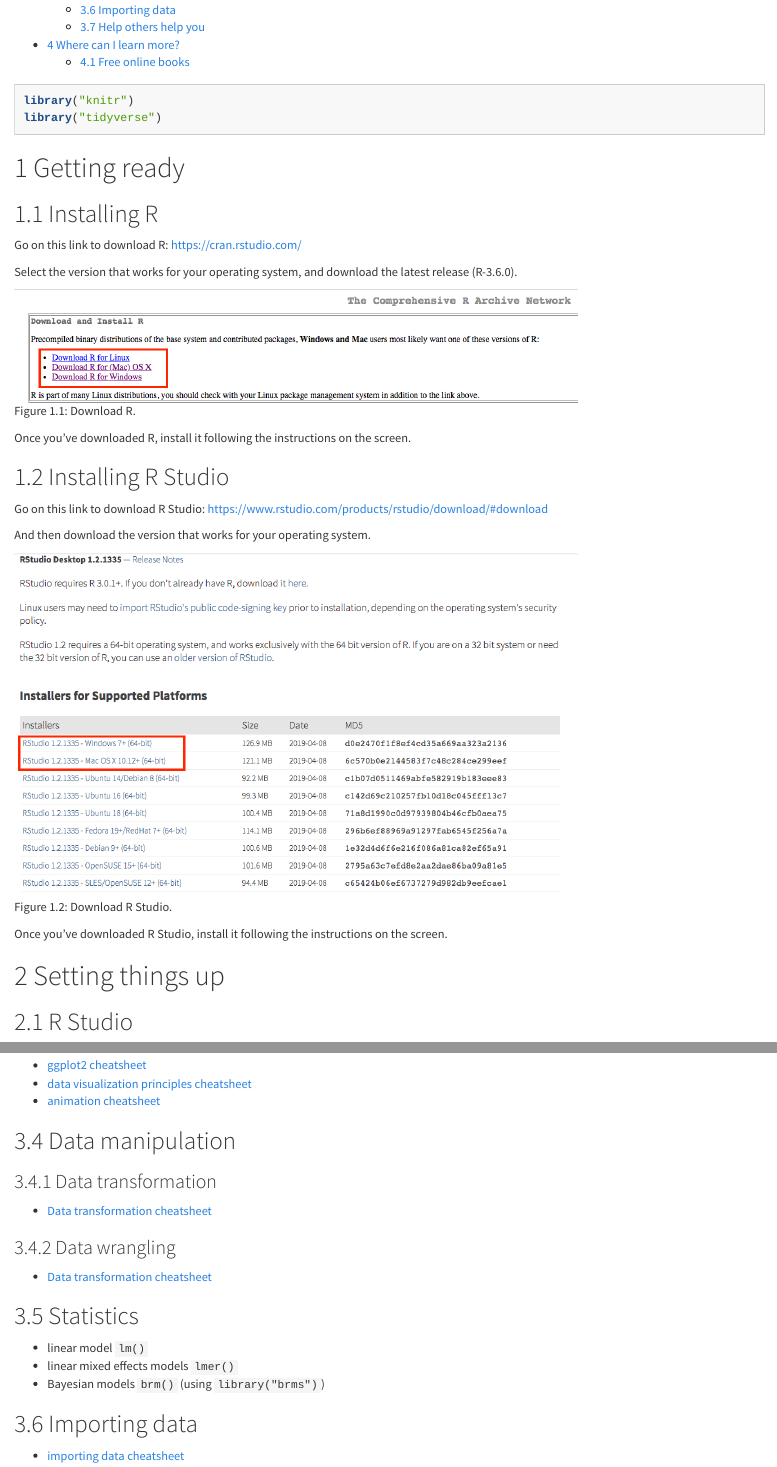
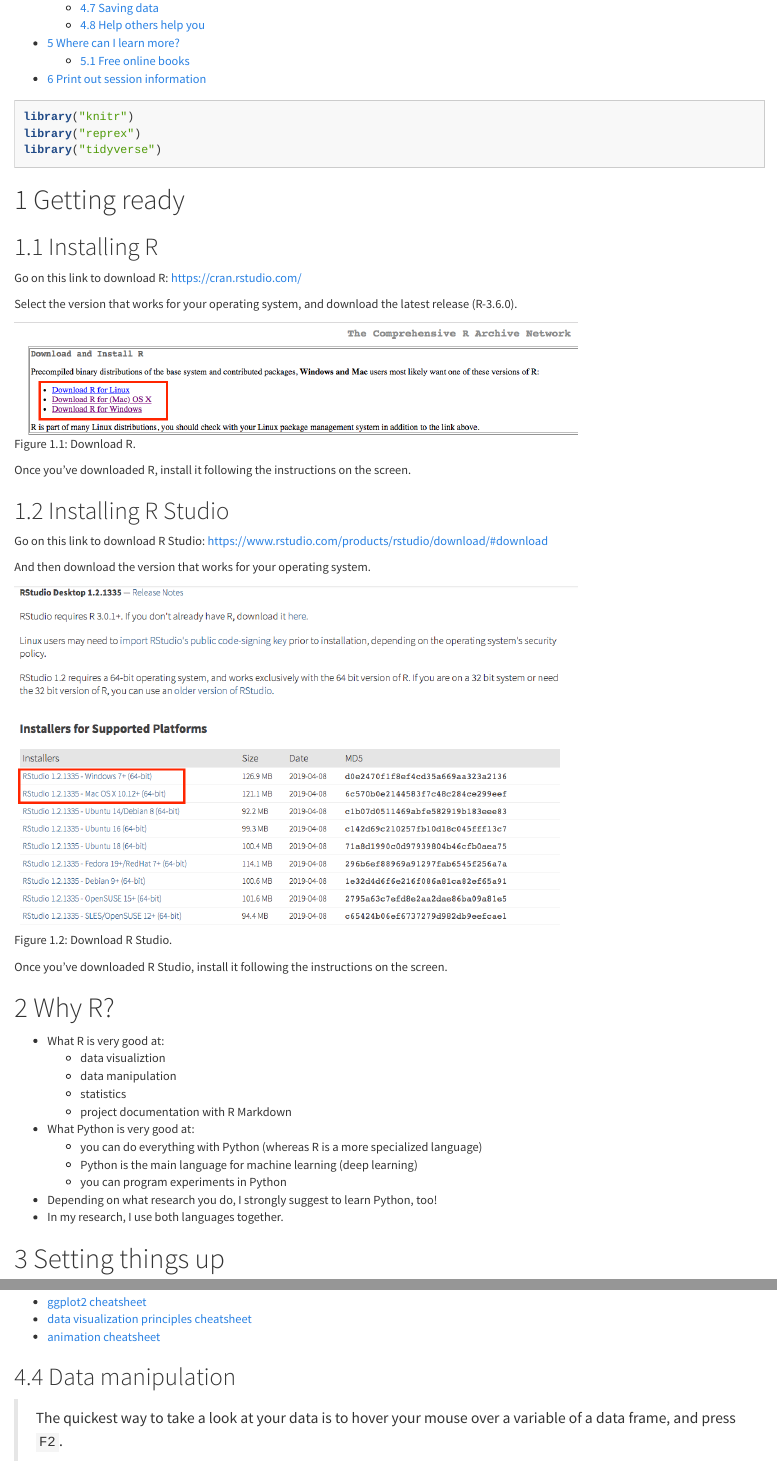
Before and after one commit to tobiasgerstenberg/r_tutorial, an R Markdown document (code/R/r_tutorial.Rmd): the page in a window 1100 px wide, from 500 px down before the commit and from 540 px down after it, and a second part further down, joined at a grey line. Rendered offline with R 4.5, knitr and Pandoc, with nearby package versions; long lines of code are wrapped.

Commit message:
updates to markdown file

````diff
--- a/code/R/r_tutorial.Rmd
+++ b/code/R/r_tutorial.Rmd
@@ -20,6 +20,7 @@
 
 ```{r load-packages, message=F}
 library("knitr")
+library("reprex")
 library("tidyverse")
 ```
 
@@ -48,6 +49,20 @@
 ```
 
 Once you've downloaded R Studio, install it following the instructions on the screen.
+
+# Why R?
+
+- What R is very good at:
+  - data visualiztion
+  - data manipulation
+  - statistics
+  - project documentation with R Markdown
+- What Python is very good at:
+  - you can do everything with Python (whereas R is a more specialized language)
+  - Python is the main language for machine learning (deep learning)
+  - you can program experiments in Python
+- Depending on what research you do, I strongly suggest to learn Python, too!
+- In my research, I use both languages together.
 
 # Setting things up
 
@@ -230,3 +251,5 @@
+> The quickest way to take a look at your data is to hover your mouse over a variable of a data frame, and press `F2`.
+
 
 ### Data transformation
 
````
Also changed, not shown: code/R/r_tutorial.Rmd (21 more changed lines).
